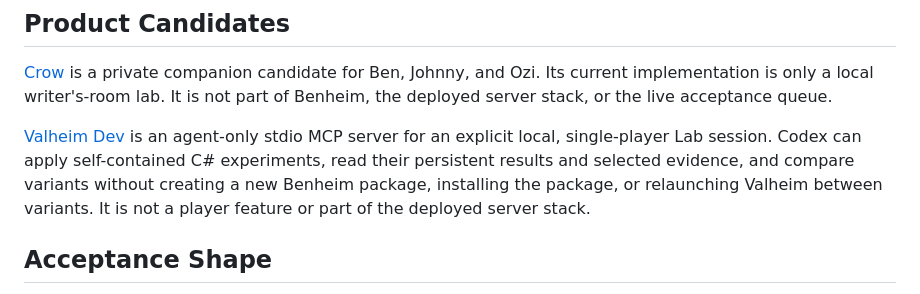
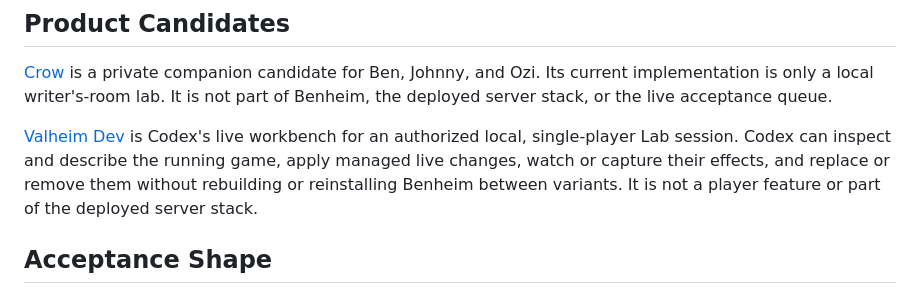
Before and after one commit to beverm2391/valheim-monorepo, a Markdown page: PRODUCT.md, the part around the change. Drawn GitHub-style.

```diff
--- a/PRODUCT.md
+++ b/PRODUCT.md
@@ -67,12 +67,11 @@ Johnny, and Ozi. Its current implementation is only a local writer's-room lab.
 It is not part of Benheim, the deployed server stack, or the live acceptance
 queue.
 
-[Valheim Dev](tools/valheim-dev/PRODUCT.md) is an agent-only stdio MCP server
-for an explicit local, single-player Lab session. Codex can apply self-contained
-C# experiments, read their persistent results and selected evidence, and
-compare variants without creating a new Benheim package, installing the
-package, or relaunching Valheim between variants. It is not a player feature or
-part of the deployed server stack.
+[Valheim Dev](tools/valheim-dev/PRODUCT.md) is Codex's live workbench for an
+authorized local, single-player Lab session. Codex can inspect and describe the
+running game, apply managed live changes, watch or capture their effects, and
+replace or remove them without rebuilding or reinstalling Benheim between
+variants. It is not a player feature or part of the deployed server stack.
 
 ## Acceptance Shape
 
```
Also changed, not shown: tools/valheim-dev/PRODUCT.md (+81 -89 lines).
